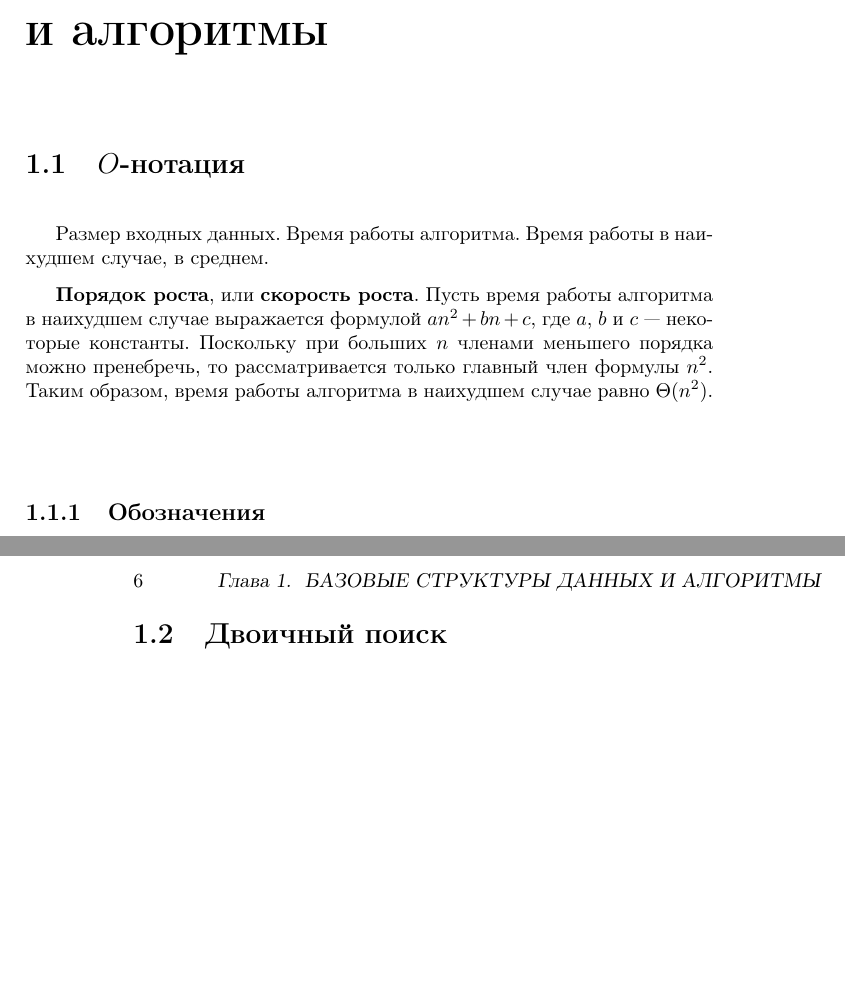
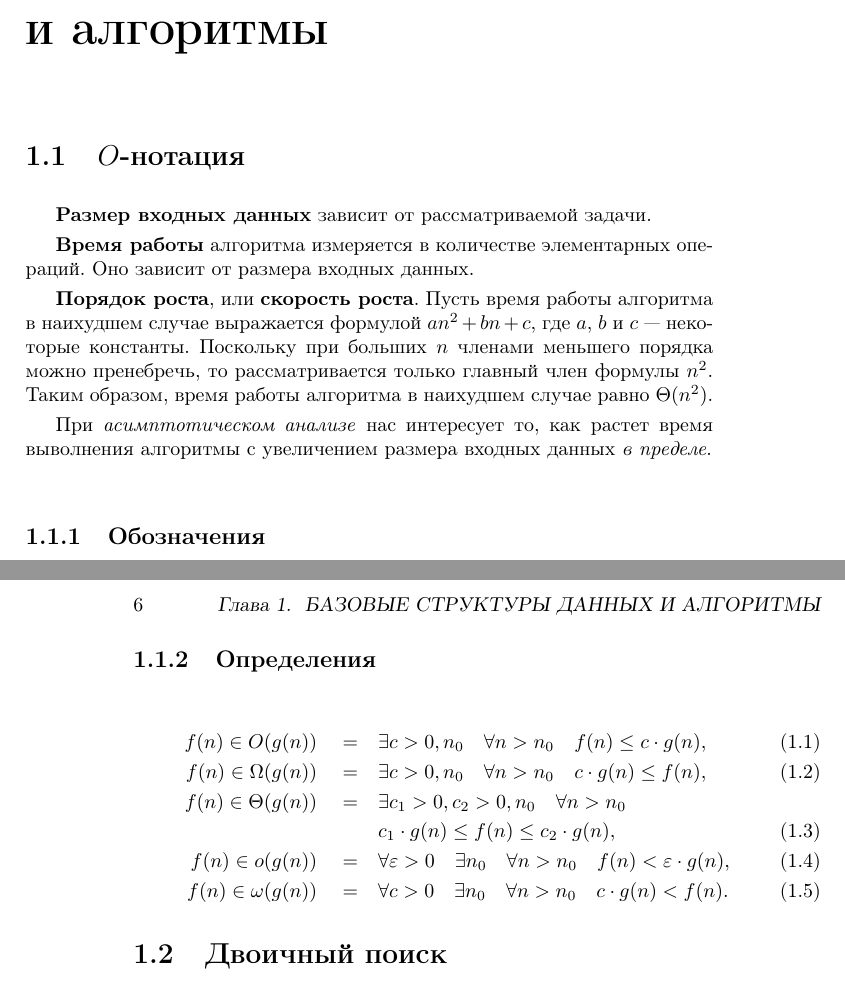
Before and after one commit to ichernetsky/informatics-rescue-notes, a LaTeX book (notes.tex, which reads basic-ds.tex): two parts of pages 5 and 6 of 6, joined at a grey line, cut so that both start at the same text, the shorter picture padded with empty space. Compiled offline with pdfLaTeX.

Commit message:
O-notation definitions, input size, running time.

```diff
--- a/basic-ds.tex
+++ b/basic-ds.tex
@@ -4,9 +4,13 @@
 \section{$O$-нотация}
 \label{sec:o-notation}
 
-Размер входных данных. Время работы алгоритма. Время работы в наихудшем случае, в среднем.
+\textbf{Размер входных данных} зависит от рассматриваемой задачи.
+
+\textbf{Время работы} алгоритма измеряется в количестве элементарных операций. Оно зависит от размера входных данных.
 
 \textbf{Порядок роста}, или \textbf{скорость роста}. Пусть время работы алгоритма в наихудшем случае выражается формулой $an^2 + bn + c$, где $a$, $b$ и $c$ --- некоторые константы. Поскольку при больших $n$ членами меньшего порядка можно пренебречь, то рассматривается только главный член формулы $n^2$. Таким образом, время работы алгоритма в наихудшем случае равно $\Theta(n^2)$.
+
+При \emph{асимптотическом анализе} нас интересует то, как растет время выволнения алгоритмы с увеличением размера входных данных \emph{в пределе}.
 
 \subsection{Обозначения}
 \begin{tabular}{lp{8cm}}
@@ -20,6 +24,16 @@
   $f(n) \in \omega(g(n))$ & $f$ доминирует над $g$ асимптотически \\
   \bottomrule
 \end{tabular}
+
+\subsection{Определения}
+\begin{align}
+  f(n) \in O(g(n)) \quad = \quad &\exists c > 0, n_0 \quad \forall n > n_0 \quad f(n) \leq c \cdot g(n),\\
+  f(n) \in \Omega(g(n)) \quad = \quad &\exists c > 0, n_0 \quad \forall n > n_0 \quad c \cdot g(n) \leq f(n),\\
+  f(n) \in \Theta(g(n)) \quad = \quad &\exists c_1 > 0, c_2 > 0, n_0 \quad \forall n > n_0 \nonumber\\
+                                      &c_1 \cdot g(n) \leq f(n) \leq c_2 \cdot g(n),\\
+  f(n) \in o(g(n)) \quad = \quad &\forall \varepsilon > 0 \quad \exists n_0 \quad \forall n > n_0 \quad f(n) < \varepsilon \cdot g(n),\\
+  f(n) \in \omega(g(n)) \quad = \quad &\forall c > 0 \quad \exists n_0 \quad \forall n > n_0 \quad c \cdot g(n) < f(n).
+\end{align}
 
 \section{Двоичный поиск}
 \label{sec:binary-search}
```
